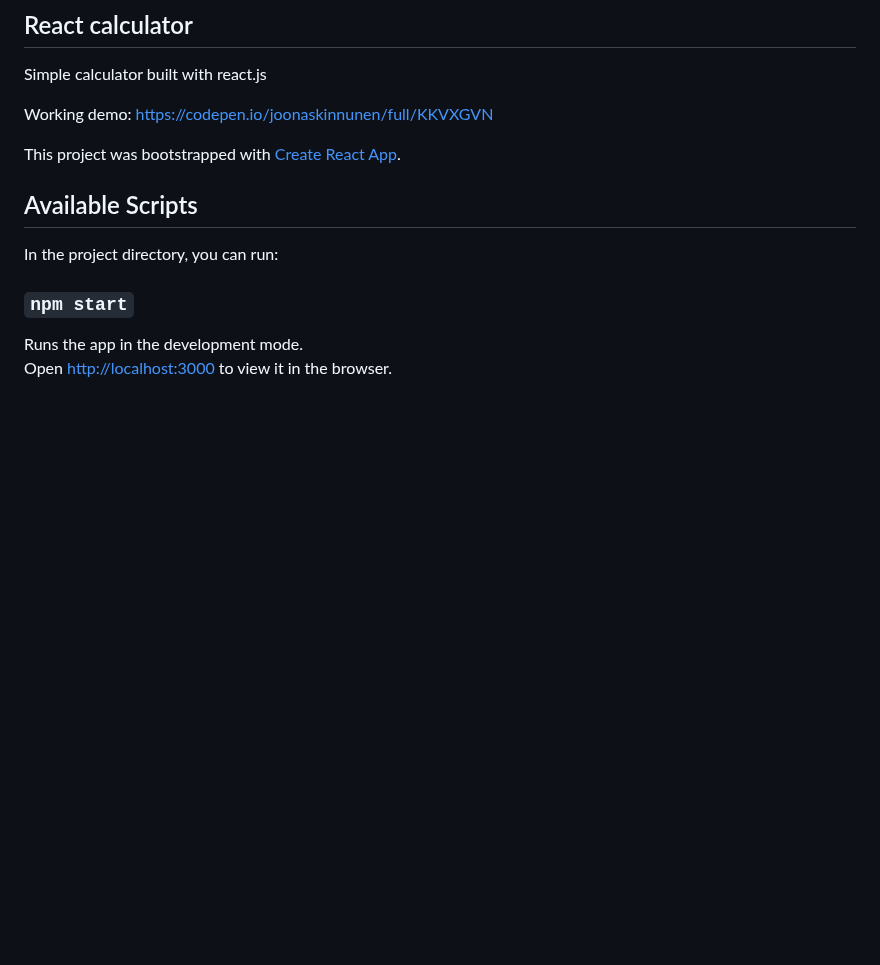
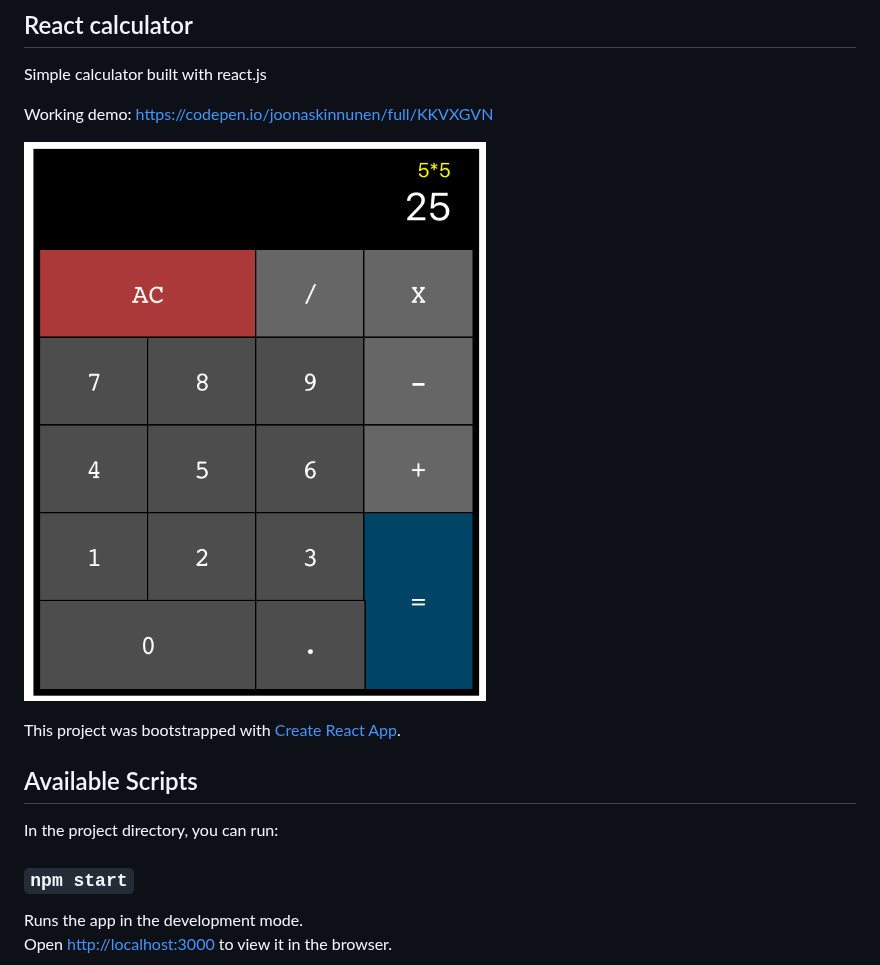
Before and after one commit to joonaskinnunen/react-calculator, a Markdown page: README.md, the part around the change. Drawn GitHub-style; pictures changed too: react_calculator.png (added); blank space fills up the shorter version.

```diff
--- a/README.md
+++ b/README.md
@@ -2,6 +2,8 @@
 Simple calculator built with react.js
 
 Working demo: [https://codepen.io/joonaskinnunen/full/KKVXGVN](https://codepen.io/joonaskinnunen/full/KKVXGVN)
+
+![Screenshot](react_calculator.png)
 
 This project was bootstrapped with [Create React App](https://github.com/facebook/create-react-app).
 
```
